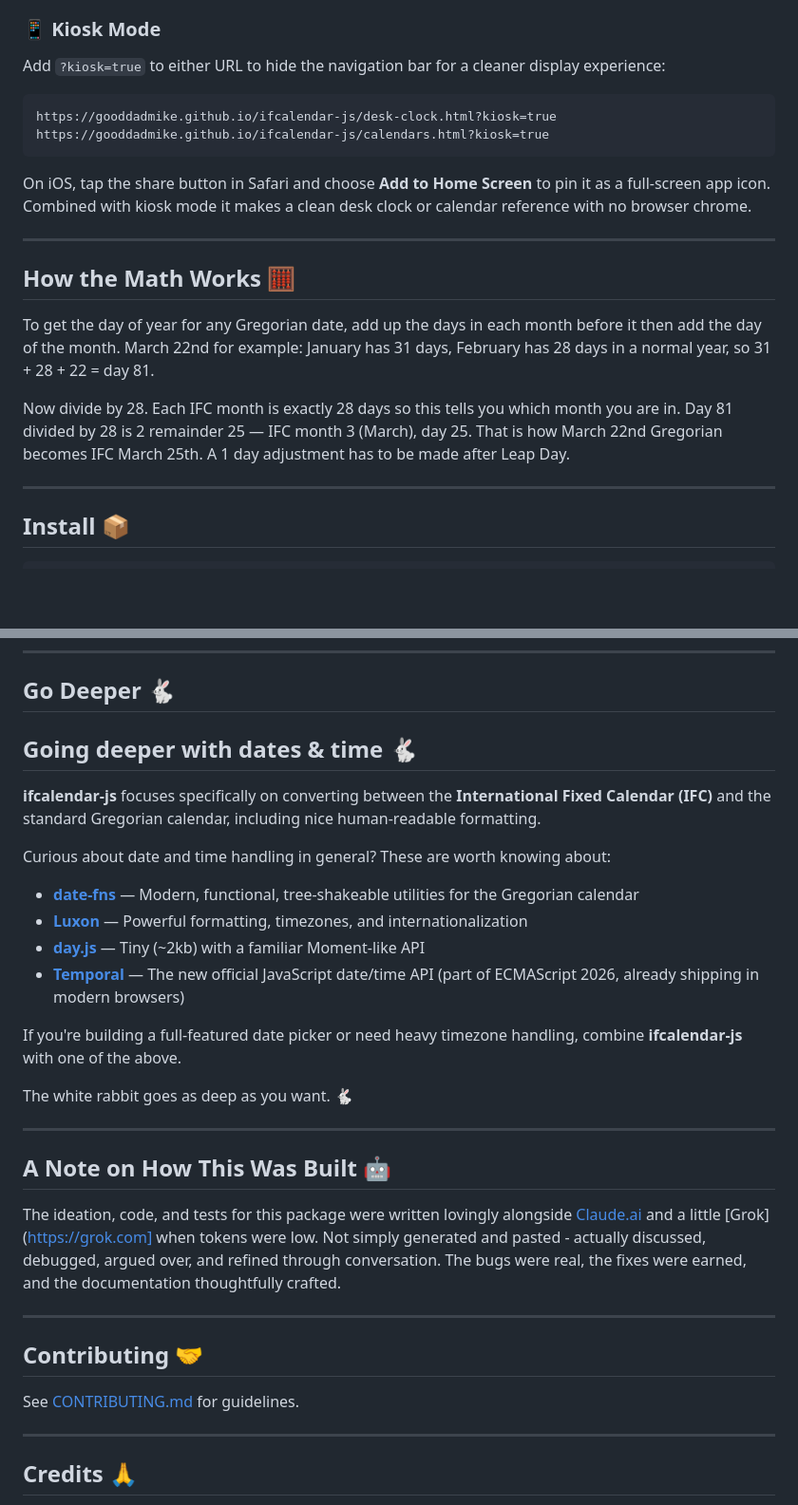
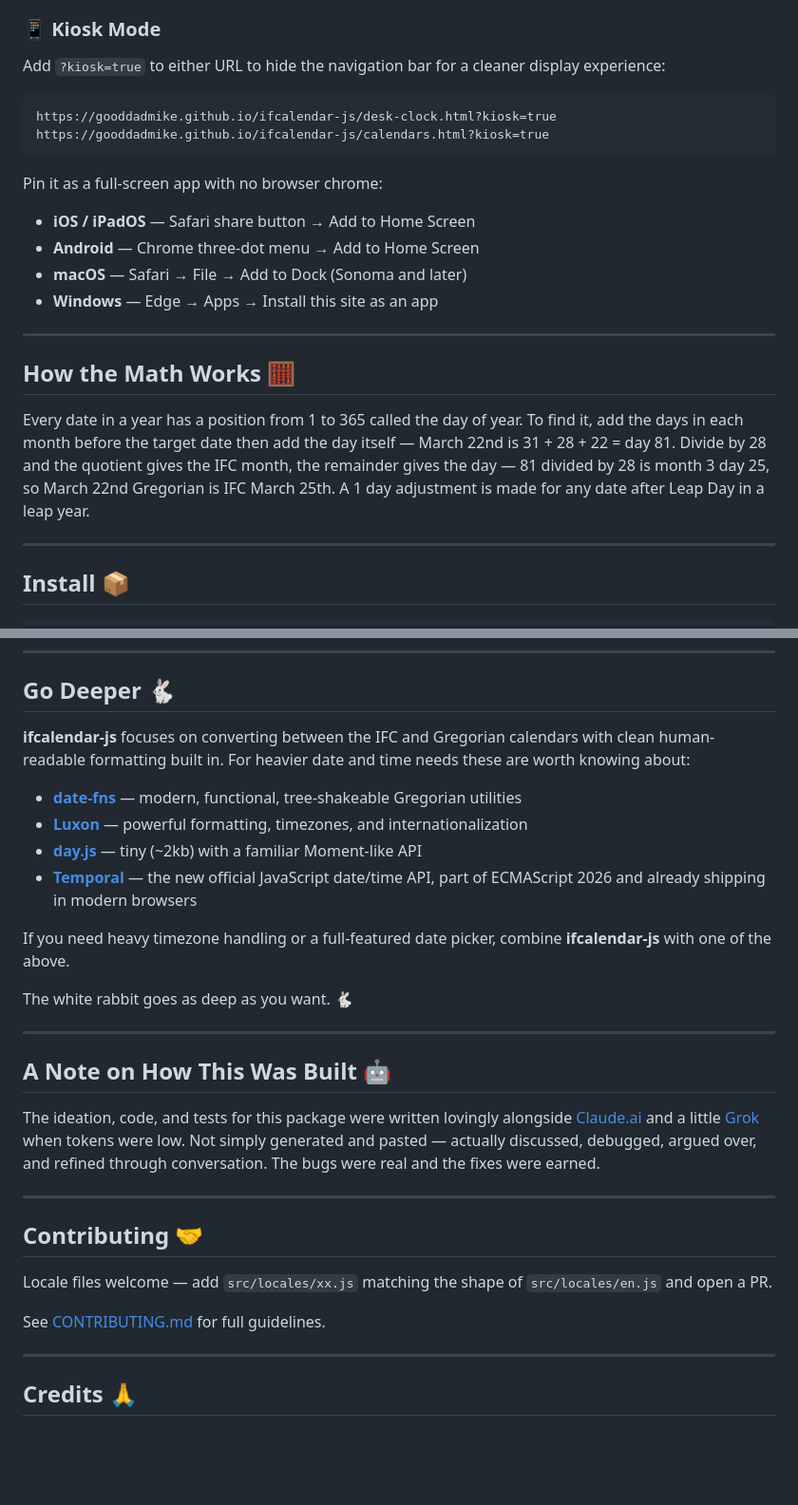
Before and after one commit to gooddadmike/ifcalendar-js, a Markdown page: README.md, 2 parts joined by grey strips. Shown at 95% size. Drawn GitHub-style; blank space fills up the shorter version.

````diff
--- a/README.md
+++ b/README.md
@@ -59,28 +69,28 @@ independently on each side.
 
 Add `?kiosk=true` to either URL to hide the navigation bar for a cleaner
 display experience:
-
 ```
 https://gooddadmike.github.io/ifcalendar-js/desk-clock.html?kiosk=true
 https://gooddadmike.github.io/ifcalendar-js/calendars.html?kiosk=true
 ```
 
-On iOS, tap the share button in Safari and choose **Add to Home Screen** to
-pin it as a full-screen app icon. Combined with kiosk mode it makes a clean
-desk clock or calendar reference with no browser chrome.
+Pin it as a full-screen app with no browser chrome:
+
+- **iOS / iPadOS** — Safari share button → Add to Home Screen
+- **Android** — Chrome three-dot menu → Add to Home Screen
+- **macOS** — Safari → File → Add to Dock (Sonoma and later)
+- **Windows** — Edge → Apps → Install this site as an app
 
 ---
 
 ## How the Math Works 🧮
 
-To get the day of year for any Gregorian date, add up the days in each month
-before it then add the day of the month. March 22nd for example: January has
-31 days, February has 28 days in a normal year, so 31 + 28 + 22 = day 81.
-
-Now divide by 28. Each IFC month is exactly 28 days so this tells you which
-month you are in. Day 81 divided by 28 is 2 remainder 25 — IFC month 3
-(March), day 25. That is how March 22nd Gregorian becomes IFC March 25th.
-A 1 day adjustment has to be made after Leap Day.
+Every date in a year has a position from 1 to 365 called the day of year.
+To find it, add the days in each month before the target date then add the
+day itself — March 22nd is 31 + 28 + 22 = day 81. Divide by 28 and the
+quotient gives the IFC month, the remainder gives the day — 81 divided by
+28 is month 3 day 25, so March 22nd Gregorian is IFC March 25th. A 1 day
+adjustment is made for any date after Leap Day in a leap year.
 
 ---
 
@@ -275,18 +329,17 @@ Replace `'UTC'` with any IANA timezone string such as `'America/New_York'`,
 
 ## Go Deeper 🐇
 
-## Going deeper with dates & time 🐇
+**ifcalendar-js** focuses on converting between the IFC and Gregorian
+calendars with clean human-readable formatting built in. For heavier date
+and time needs these are worth knowing about:
 
-**ifcalendar-js** focuses specifically on converting between the **International Fixed Calendar (IFC)** and the standard Gregorian calendar, including nice human-readable formatting.
+- **[date-fns](https://date-fns.org/)** — modern, functional, tree-shakeable Gregorian utilities
+- **[Luxon](https://moment.github.io/luxon/)** — powerful formatting, timezones, and internationalization
+- **[day.js](https://day.js.org/)** — tiny (~2kb) with a familiar Moment-like API
+- **[Temporal](https://tc39.es/proposal-temporal/)** — the new official JavaScript date/time API, part of ECMAScript 2026 and already shipping in modern browsers
 
-Curious about date and time handling in general? These are worth knowing about:
-
-- **[date-fns](https://date-fns.org/)** — Modern, functional, tree-shakeable utilities for the Gregorian calendar
-- **[Luxon](https://moment.github.io/luxon/)** — Powerful formatting, timezones, and internationalization
-- **[day.js](https://day.js.org/)** — Tiny (~2kb) with a familiar Moment-like API
-- **[Temporal](https://tc39.es/proposal-temporal/)** — The new official JavaScript date/time API (part of ECMAScript 2026, already shipping in modern browsers)
-
-If you're building a full-featured date picker or need heavy timezone handling, combine **ifcalendar-js** with one of the above.
+If you need heavy timezone handling or a full-featured date picker, combine
+**ifcalendar-js** with one of the above.
 
 The white rabbit goes as deep as you want. 🐇
 
@@ -295,15 +348,19 @@ The white rabbit goes as deep as you want. 🐇
 ## A Note on How This Was Built 🤖
 
 The ideation, code, and tests for this package were written lovingly alongside
-[Claude.ai](https://claude.ai) and a little [Grok](https://grok.com] when tokens were low.
-Not simply generated and pasted - actually discussed,
-debugged, argued over, and refined through conversation. The bugs were real,
-the fixes were earned, and the documentation thoughtfully crafted.
+[Claude.ai](https://claude.ai) and a little [Grok](https://grok.com) when
+tokens were low. Not simply generated and pasted — actually discussed,
+debugged, argued over, and refined through conversation. The bugs were real
+and the fixes were earned.
 
 ---
+
 ## Contributing 🤝
 
-See [CONTRIBUTING.md](https://github.com/gooddadmike/ifcalendar-js/blob/main/CONTRIBUTING.md) for guidelines.
+Locale files welcome — add `src/locales/xx.js` matching the shape of
+`src/locales/en.js` and open a PR.
+
+See [CONTRIBUTING.md](https://github.com/gooddadmike/ifcalendar-js/blob/main/CONTRIBUTING.md) for full guidelines.
 
 ---
 
````
Also changed, not shown: other parts of README.md (+107 -53 lines).
